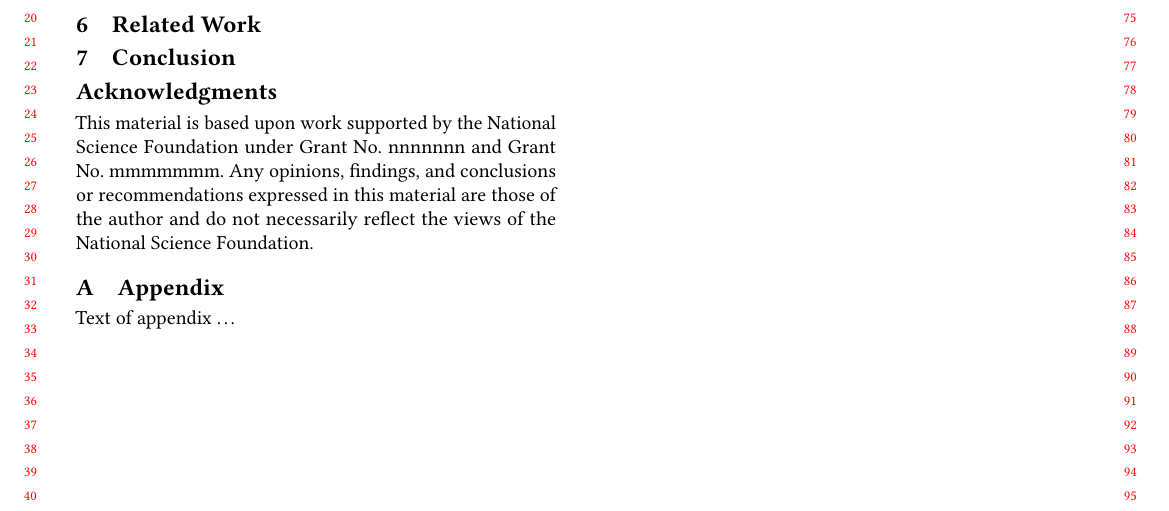
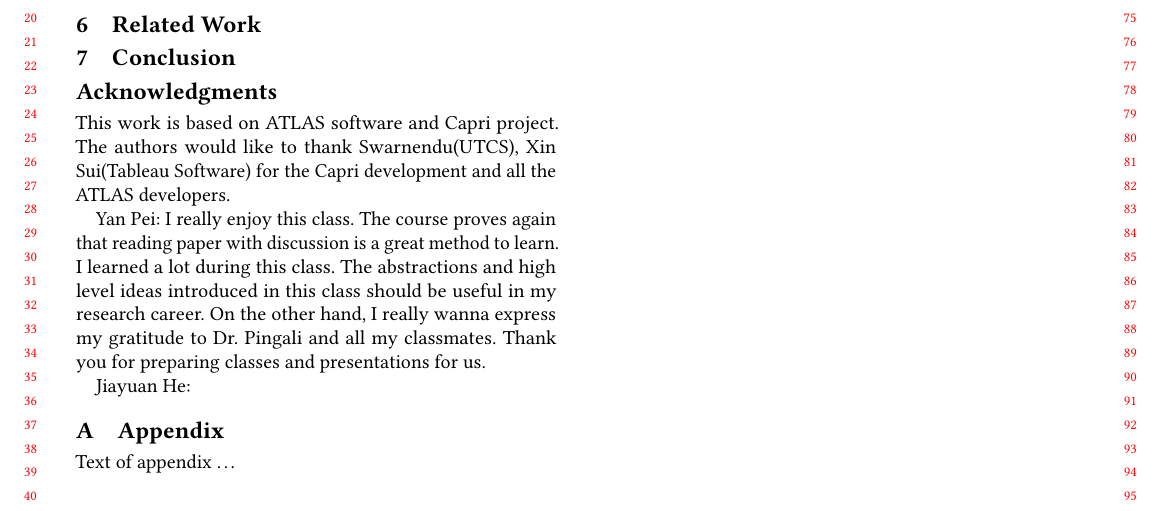
Before and after one commit to ypei92/capri-based-atlas, a LaTeX paper (main.tex): part of the page, cut so that both start at the same text. Compiled offline with pdfLaTeX.

Commit message:
added ypei's ack

```diff
--- a/main.tex
+++ b/main.tex
@@ -150,18 +150,20 @@ Text of abstract \ldots.
 %% Acknowledgments
 \begin{acks}                            %% acks environment is optional
                                         %% contents suppressed with 'anonymous'
-  %% Commands \grantsponsor{<sponsorID>}{<name>}{<url>} and
-  %% \grantnum[<url>]{<sponsorID>}{<number>} should be used to
-  %% acknowledge financial support and will be used by metadata
   %% extraction tools.
-  This material is based upon work supported by the
-  \grantsponsor{GS100000001}{National Science
-    Foundation}{http://dx.doi.org/10.13039/100000001} under Grant
-  No.~\grantnum{GS100000001}{nnnnnnn} and Grant
-  No.~\grantnum{GS100000001}{mmmmmmm}.  Any opinions, findings, and
-  conclusions or recommendations expressed in this material are those
-  of the author and do not necessarily reflect the views of the
-  National Science Foundation.
+  This work is based on ATLAS software and Capri project. The authors would
+  like to thank Swarnendu(UTCS), Xin Sui(Tableau Software) for the Capri
+  development and all the ATLAS developers.
+
+  Yan Pei: I really enjoy this class. The course proves again that reading
+  paper with discussion is a great method to learn. I learned a lot
+  during this class. The abstractions and high level ideas introduced in
+  this class should be useful in my research career. On the other hand, I
+  really wanna express my gratitude to Dr. Pingali and all my classmates.
+  Thank you for preparing classes and presentations for us.
+
+  Jiayuan He:
+
 \end{acks}
 
 
```
